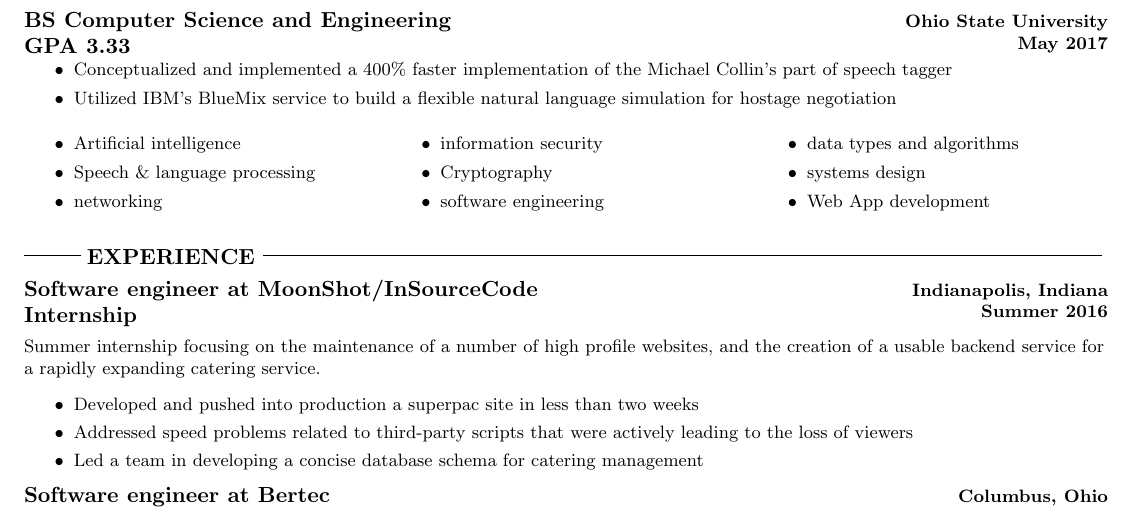
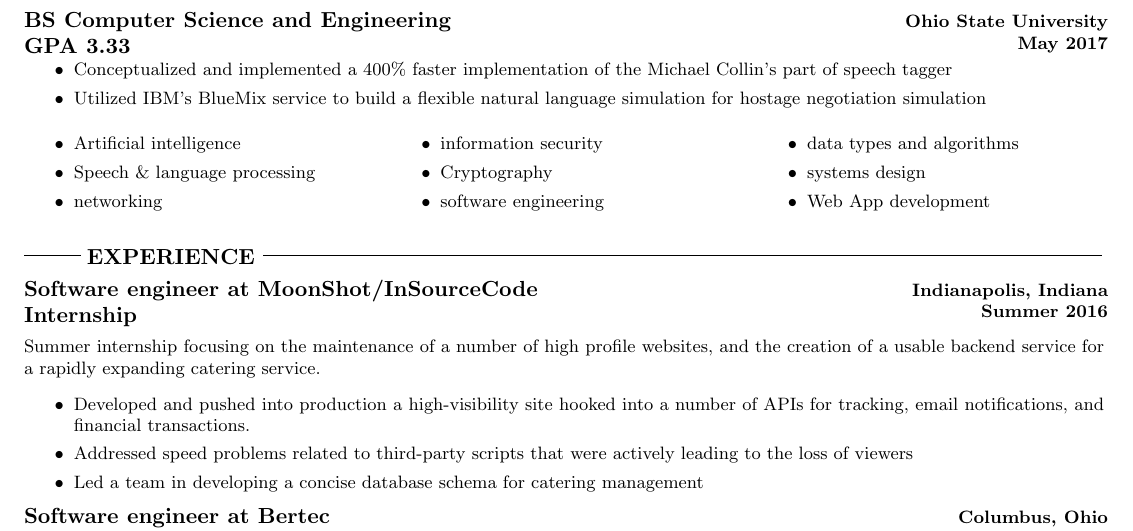
Before and after one commit to moore3071/resume, a LaTeX CV (resume.tex): part of the page, cut so that both start at the same text. Compiled offline with pdfLaTeX.

Commit message:
Minor info change

```diff
--- a/resume.tex
+++ b/resume.tex
@@ -46,7 +46,7 @@
 			\vspace{-7mm}
 			\begin{itemize}
 				\item Conceptualized and implemented a 400\% faster implementation of the Michael Collin's part of speech tagger
-				\item Utilized IBM's BlueMix service to build a flexible natural language simulation for hostage negotiation
+				\item Utilized IBM's BlueMix service to build a flexible natural language simulation for hostage negotiation simulation
 			\end{itemize}
 			\begin{multicols}{3}
 				\begin{itemize}
@@ -68,7 +68,7 @@
 		\fullentry{Software engineer at MoonShot/InSourceCode \\ Internship}{Indianapolis, Indiana}{Summer 2016}
 			Summer internship focusing on the maintenance of a number of high profile websites, and the creation of a usable backend service for a rapidly expanding catering service.
 			\begin{itemize}
-				\item Developed and pushed into production a superpac site in less than two weeks
+				\item Developed and pushed into production a high-visibility site hooked into a number of APIs for tracking, email notifications, and financial transactions.
 				\item Addressed speed problems related to third-party scripts that were actively leading to the loss of viewers
 				\item Led a team in developing a concise database schema for catering management
 			\end{itemize}
```
Also changed, not shown: resume.pdf.
